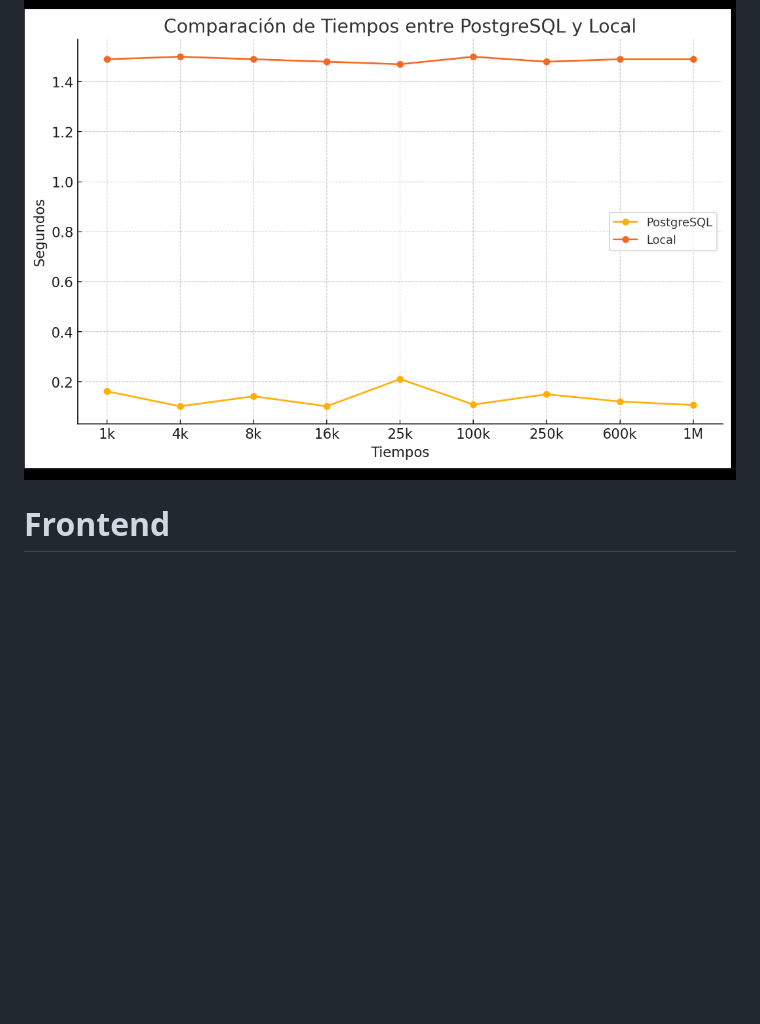
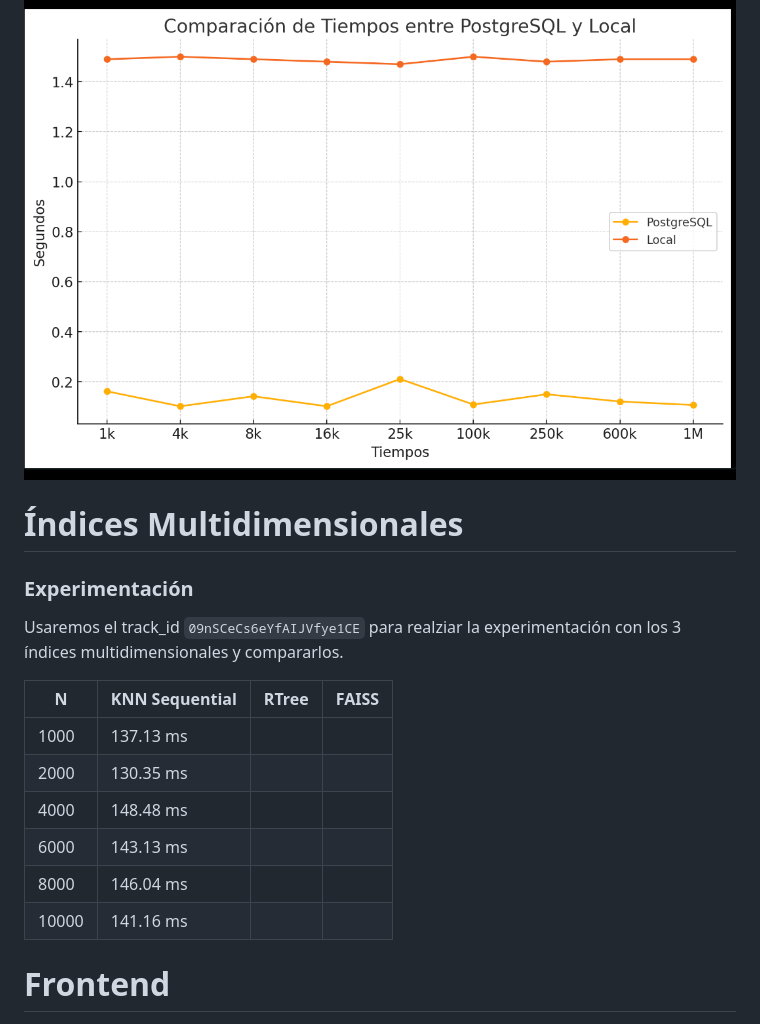
Before and after one commit to MuchSquid/proyecto_2_bd2, a Markdown page: README.md, the part around the change. GitHub-like rendering; blank space fills up the shorter version.

Commit message:
Experimentación KNN

```diff
--- a/README.md
+++ b/README.md
@@ -95,6 +95,22 @@ El índice resultante se utiliza para realizar búsquedas eficientes mediante la
 
 ![img1](/img1.png)
 
+# Índices Multidimensionales
+
+
+### Experimentación
+Usaremos el track_id `09nSCeCs6eYfAIJVfye1CE` para realziar la experimentación con los 3 índices multidimensionales y compararlos.
+
+N | KNN Sequential | RTree | FAISS
+---|---|---|---|
+1000 | 137.13 ms |  |
+2000 | 130.35 ms |  |
+4000 | 148.48 ms |  |
+6000 | 143.13 ms |  |
+8000 | 146.04 ms |  |
+10000 | 141.16 ms |  |
+
+
 # Frontend
 
 - Para el frontend se utilizo el framework de Astro con React, ademas para estilizar el ui se utilizó la librería de NextUI la cual nos da tablas, botones, etc con un diseño responsivo y moderno.
```
